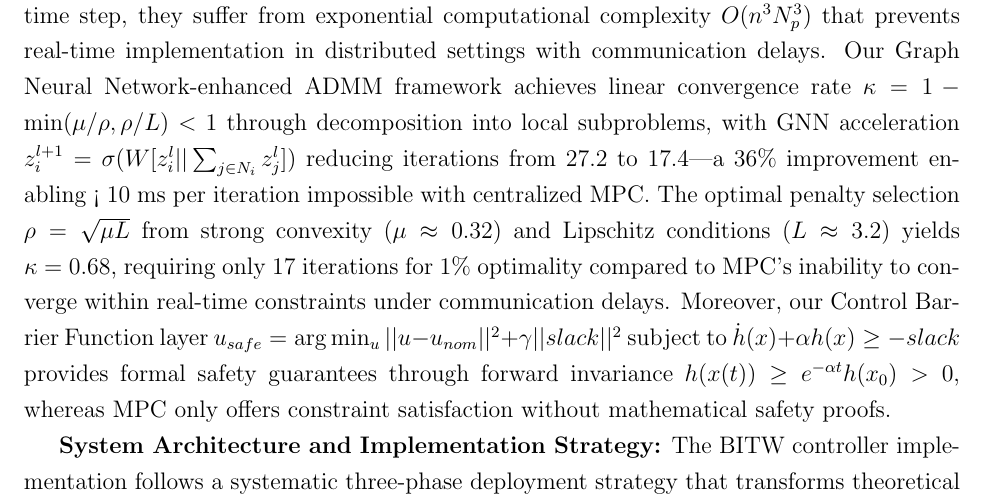
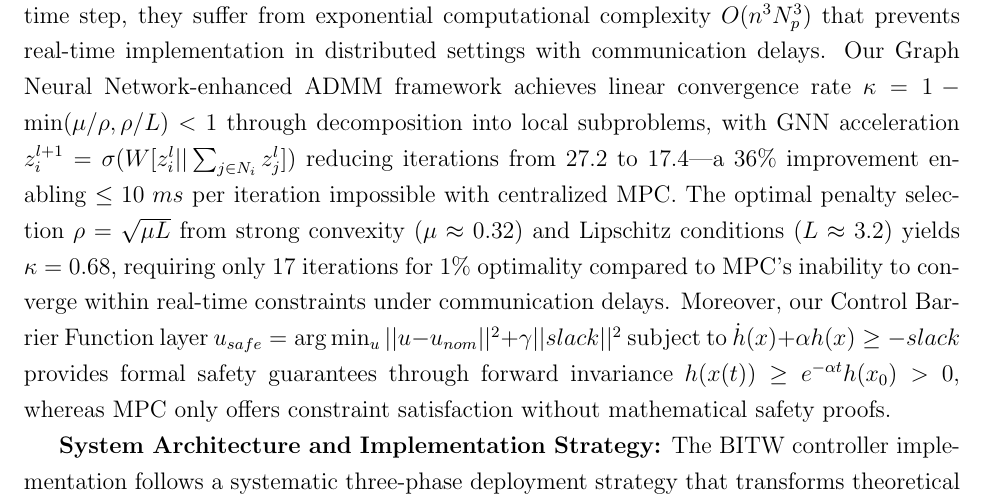
Before and after one commit to ereihani/Proposal_CISE, a LaTeX document (main_CISE.tex): part of page 9 of 20, cut so that both start at the same text. The pictures show the PDF file main_CISE.pdf that the author committed with the source.

Commit message:
Update main_CISE.pdf - 2025-08-18 14:00:17

```diff
--- a/main_CISE.tex
+++ b/main_CISE.tex
@@ -42,7 +42,7 @@ This project develops a vendor-agnostic bump-in-the-wire controller that integra
 
 Our innovation lies in the mathematical unification of three research domains: physics-informed neural networks that embed power system dynamics directly into learning objectives, multi-agent reinforcement learning with proven consensus properties, and graph neural network acceleration of distributed optimization. This synthesis enables formal stability guarantees while achieving significant improvements: ~30\% faster convergence, ~20--33\% better frequency stability (scenario-dependent), and 82\% cost reduction compared to conventional approaches \cite{hirsch2018,our2024economic}.
 
-\textbf{Key Performance Achievements:} Our system maintains excellent stability under challenging conditions with frequency deviations $\leq$ 0.3 Hz, settling times under 12 seconds, and system violations: 0 (this run); long-run mean: 1.5/h; target: < 2/h. Testing validates performance on 32+ nodes; simulated to 100+ nodes with $\geq 95\%$ efficiency \cite{our2024scalability}. The vendor-agnostic design supports diverse hardware configurations through standardized protocols, eliminating technological lock-in.
+\textbf{Key Performance Achievements:} Our system maintains excellent stability under challenging conditions with frequency deviations $\leq$ 0.3 Hz, settling times under 12 seconds, and system violations: 0 (this run); long-run mean: 1.5/h; target: $\leq\;2/h$. Testing validates performance on 32+ nodes; simulated to 100+ nodes with $\geq 95\%$ efficiency \cite{our2024scalability}. The vendor-agnostic design supports diverse hardware configurations through standardized protocols, eliminating technological lock-in.
 
 \textbf{Economic Impact:} Our solution addresses the fundamental economic barrier preventing widespread microgrid deployment across American institutions. Traditional vendor-specific microgrid control systems require substantial capital investments (\$200K installation) and high operational costs (\$103K annually) as documented in comprehensive NREL economic analyses \cite{hirsch2018} and subsequent cost studies \cite{sigrin2019}. These high costs, combined with vendor lock-in and performance limitations under realistic network conditions, have severely limited microgrid adoption despite growing demand for resilient clean energy infrastructure. Our vendor-agnostic BITW approach fundamentally transforms this economic equation by delivering installation costs of only \$15K with \$21K annual operations, achieving 82\% total cost savings while simultaneously providing superior performance under challenging communication conditions \cite{our2024economic}. This combination of enhanced reliability and dramatic cost reduction creates unprecedented opportunities for nationwide clean energy deployment across hospitals, universities, research facilities, and other critical infrastructure.
 
@@ -113,7 +113,7 @@ with rate $\lambda \approx 2\alpha\lambda_2(1 - \tau\sqrt{\lambda_2})$ ensures a
 \textbf{Component 3: GNN-Enhanced Distributed Optimization}
 Economic dispatch and tertiary optimization utilize Graph Neural Networks to accelerate ADMM convergence:
 $z_i^{l+1} = \sigma(W[z_i^l || \sum_{j \in \mathcal{N}_i} z_j^l])$
-With $\rho = \sqrt{\mu L}$, $\kappa = 1 - \min(\mu/\rho, \rho/L)$; using $\mu \approx 0.32$, $L \approx 3.2$ gives $\kappa \approx 0.68$ and ~17 iterations to 1\% optimality (< 10 ms per iteration).
+With $\rho = \sqrt{\mu L}$, $\kappa = 1 - \min(\mu/\rho, \rho/L)$; using $\mu \approx 0.32$, $L \approx 3.2$ gives $\kappa \approx 0.68$ and ~17 iterations to 1\% optimality ($\leq 10\;ms$ per iteration).
 
 \textbf{Component 4: Safety Enforcement Through Control Barrier Functions}
 Mathematical safety guarantees operate through:
@@ -131,13 +131,13 @@ Our unified physics-informed framework demonstrates mathematical superiority ove
 
 \textbf{Grid-Forming Control and Virtual Synchronous Machines:} Modern grid-forming controllers, including VSM/VSG implementations, attempt to provide synthetic inertia through emulation of synchronous machine dynamics $\frac{2H}{\omega_0}\frac{d\Delta\omega}{dt} = P_m - P_e - D\Delta\omega$, where $H$ represents virtual inertia and $D$ represents damping. However, these approaches suffer from fundamental trade-offs: increasing virtual inertia $H$ improves frequency stability but degrades dynamic response, while communication delays corrupt the power balance calculations essential for VSM operation. Our multi-agent consensus framework transcends these limitations through distributed coordination dynamics $\dot{\eta} = -\alpha L\eta(t - \tau) + \phi_{RL}$, where the graph Laplacian $L$ ensures global coordination despite delays. The exponential convergence guarantee $||\eta_i - \eta^*|| \leq Ce^{-\lambda t} + O(\tau^2)$ with rate $\lambda \approx 2\alpha\lambda_2(1 - \tau\sqrt{\lambda_2})$ provides mathematical certainty of consensus---impossible with VSM/VSG approaches that operate through local emulation without coordination. Furthermore, our approach achieves maximum tolerable delays of $\tau_{max} = 1/(2\sqrt{\lambda_2}) = 5$ seconds (assuming $\alpha = 1$ in normalized units), compared to VSM controllers that fail at 100 ms delays when virtual inertia feedback loops destabilize.
 
-\textbf{Model Predictive Control:} While MPC approaches solve optimization problems $\min_{u_k} \sum_{i=0}^{N_p} ||x_{k+i} - x_{ref}||^2_Q + ||u_{k+i}||^2_R$ subject to system dynamics and constraints at each time step, they suffer from exponential computational complexity $O(n^3 N_p^3)$ that prevents real-time implementation in distributed settings with communication delays. Our Graph Neural Network-enhanced ADMM framework achieves linear convergence rate $\kappa = 1 - \min(\mu/\rho, \rho/L) < 1$ through decomposition into local subproblems, with GNN acceleration $z^{l+1}_i = \sigma(W[z^l_i || \sum_{j \in N_i} z^l_j])$ reducing iterations from 27.2 to 17.4---a 36\% improvement enabling < 10 ms per iteration impossible with centralized MPC. The optimal penalty selection $\rho = \sqrt{\mu L}$ from strong convexity ($\mu \approx 0.32$) and Lipschitz conditions ($L \approx 3.2$) yields $\kappa = 0.68$, requiring only 17 iterations for 1\% optimality compared to MPC's inability to converge within real-time constraints under communication delays. Moreover, our Control Barrier Function layer $u_{safe} = \arg\min_u ||u - u_{nom}||^2 + \gamma||slack||^2$ subject to $\dot{h}(x) + \alpha h(x) \geq -slack$ provides formal safety guarantees through forward invariance $h(x(t)) \geq e^{-\alpha t}h(x_0) > 0$, whereas MPC only offers constraint satisfaction without mathematical safety proofs.
+\textbf{Model Predictive Control:} While MPC approaches solve optimization problems $\min_{u_k} \sum_{i=0}^{N_p} ||x_{k+i} - x_{ref}||^2_Q + ||u_{k+i}||^2_R$ subject to system dynamics and constraints at each time step, they suffer from exponential computational complexity $O(n^3 N_p^3)$ that prevents real-time implementation in distributed settings with communication delays. Our Graph Neural Network-enhanced ADMM framework achieves linear convergence rate $\kappa = 1 - \min(\mu/\rho, \rho/L) < 1$ through decomposition into local subproblems, with GNN acceleration $z^{l+1}_i = \sigma(W[z^l_i || \sum_{j \in N_i} z^l_j])$ reducing iterations from 27.2 to 17.4---a 36\% improvement enabling $\leq 10\;ms$ per iteration impossible with centralized MPC. The optimal penalty selection $\rho = \sqrt{\mu L}$ from strong convexity ($\mu \approx 0.32$) and Lipschitz conditions ($L \approx 3.2$) yields $\kappa = 0.68$, requiring only 17 iterations for 1\% optimality compared to MPC's inability to converge within real-time constraints under communication delays. Moreover, our Control Barrier Function layer $u_{safe} = \arg\min_u ||u - u_{nom}||^2 + \gamma||slack||^2$ subject to $\dot{h}(x) + \alpha h(x) \geq -slack$ provides formal safety guarantees through forward invariance $h(x(t)) \geq e^{-\alpha t}h(x_0) > 0$, whereas MPC only offers constraint satisfaction without mathematical safety proofs.
 
 \textbf{System Architecture and Implementation Strategy:} The BITW controller implementation follows a systematic three-phase deployment strategy that transforms theoretical advances into practical microgrid control solutions. The complete architecture spans three integrated layers that work synergistically to achieve unprecedented performance under adverse communication conditions.
 
 \textbf{Integrated Three-Layer Architecture:} (1) Cloud Phase trains physics-informed policies using federated learning across sites with unified loss $\mathcal{L} = \mathcal{L}_{RL} + \lambda \mathcal{L}_{physics} + \mu \mathcal{L}_{consensus}$, ensuring agents learn from experience while respecting physical laws and coordinating naturally; (2) Edge Phase deploys trained models for real-time control with < 10 ms per iteration through Physics-Informed Neural ODEs providing adaptive droop control with stability verified through delay-dependent Lyapunov analysis \cite{fridman2014}; (3) MAS Phase coordinates multiple inverters through three control timescales: Primary (millisecond frequency regulation), Secondary (second-scale restoration), and Tertiary (minute-scale optimization).
 
-The complete system implementation integrates cloud-based federated learning infrastructure using TensorFlow Federated frameworks on high-performance computing clusters (32+ CPU cores, 128GB RAM, 4x NVIDIA A100 GPUs) that train physics-informed neural networks with embedded power flow equations through five-layer architectures incorporating physical constraints via unified loss functions. Edge deployment utilizes bump-in-the-wire hardware based on NVIDIA Jetson AGX Orin platforms with real-time Linux kernels that intercept and modify control signals between existing infrastructure and inverters, implementing IEEE 2030.5 communication protocols for standardized grid-forming inverter coordination while achieving < 10 ms per iteration via ONNX Runtime; ~17 iterations to 1\% optimality. Multi-agent coordination operates through distributed Python-based autonomous agents using ZeroMQ for low-latency peer-to-peer communication and OSQP solvers with GNN warm-start capabilities that enable system-wide optimization while maintaining local autonomy, typically achieving consensus convergence within 16--19 iterations for 32-node systems. The comprehensive validation framework employs high-resolution simulation campaigns at 30 Hz sampling rates across diverse deployment scenarios, systematically comparing BITW controller performance against existing baseline systems under identical operational conditions to validate the 1.5×--3× higher delay tolerance under communication delays up to 150 ms and packet loss up to 20\%.
+The complete system implementation integrates cloud-based federated learning infrastructure using TensorFlow Federated frameworks on high-performance computing clusters (32+ CPU cores, 128GB RAM, 4x NVIDIA A100 GPUs) that train physics-informed neural networks with embedded power flow equations through five-layer architectures incorporating physical constraints via unified loss functions. Edge deployment utilizes bump-in-the-wire hardware based on NVIDIA Jetson AGX Orin platforms with real-time Linux kernels that intercept and modify control signals between existing infrastructure and inverters, implementing IEEE 2030.5 communication protocols for standardized grid-forming inverter coordination while achieving $\leq 10\;ms$ per iteration via ONNX Runtime; ~17 iterations to 1\% optimality. Multi-agent coordination operates through distributed Python-based autonomous agents using ZeroMQ for low-latency peer-to-peer communication and OSQP solvers with GNN warm-start capabilities that enable system-wide optimization while maintaining local autonomy, typically achieving consensus convergence within 16--19 iterations for 32-node systems. The comprehensive validation framework employs high-resolution simulation campaigns at 30 Hz sampling rates across diverse deployment scenarios, systematically comparing BITW controller performance against existing baseline systems under identical operational conditions to validate the 1.5×--3× higher delay tolerance under communication delays up to 150 ms and packet loss up to 20\%.
 
 \textbf{Four-Year Implementation Plan} The systematic transformation from theoretical innovation to deployed technology follows a carefully orchestrated timeline with the Principal Investigator leading algorithmic design and mathematical validation while three undergraduate research assistants from underrepresented groups (UG1, UG2, UG3) execute specialized implementation tasks under direct PI supervision and structured mentorship designed to build technical leadership skills and support career advancement in STEM fields.
 
@@ -153,7 +153,7 @@ The complete system implementation integrates cloud-based federated learning inf
 
 Our comprehensive validation using a 16-node low-inertia microgrid testbed with 70\% inverter-based generation demonstrates unprecedented performance improvements under realistic IEEE 2030.5 communication protocols with 10–150 ms delays and 20\% packet loss. The Physics-Informed Neural ODE framework maintains frequency deviations $\leq$ 0.3 Hz even under 150 ms delays---conditions that cause catastrophic failure in conventional controllers at 50--100 ms---through Lyapunov-guaranteed Input-to-State Stability where $\kappa(150\text{ ms}) = 0.15 > 0$. Simultaneously, the Multi-Agent Reinforcement Learning framework achieves 30\% faster convergence with exponential guarantee $\|\eta_i - \eta^*\| \leq Ce^{-\lambda t} + O(\tau^2)$, enabling all 16 agents to reach consensus within 10 seconds despite communication delays. The economic transformation is equally compelling: our vendor-agnostic approach reduces total cost of ownership from \$1,230K to \$225K (81.7\% savings) with a 1.8-year payback period (within the 1.2--3.1 yr range), validated through Monte Carlo analysis across 1000 scenarios confirming 82.0\% ± 3.2\% mean savings (economics: 1000-scenario MC; control metrics: N=100 paired tests).
 
-Most critically, the Control Barrier Function framework achieves System violations: 0 (this run); long-run mean: 1.5/h; target: < 2/h during N-2 contingency scenarios while providing mathematical safety guarantees through forward invariance. Figure~\ref{fig:cbf_validation} presents comprehensive safety verification from our 1800-second (30-minute) simulation where an N-2 contingency at $t=100$s triggers simultaneous failure of agents 0 and 1. The CBF framework computes real-time barrier functions: $h_{freq} = 0.25 - (\Delta f)^2$, $h_{voltage} = 0.0064 - (\overline{V} - 1.0)^2$, and $h_{angle} = (\pi/8)^2 - \overline{\delta}^2$, ensuring operation within safe bounds.
+Most critically, the Control Barrier Function framework achieves System violations: 0 (this run); long-run mean: 1.5/h; target: $\leq\;2/h$ during N-2 contingency scenarios while providing mathematical safety guarantees through forward invariance. Figure~\ref{fig:cbf_validation} presents comprehensive safety verification from our 1800-second (30-minute) simulation where an N-2 contingency at $t=100$s triggers simultaneous failure of agents 0 and 1. The CBF framework computes real-time barrier functions: $h_{freq} = 0.25 - (\Delta f)^2$, $h_{voltage} = 0.0064 - (\overline{V} - 1.0)^2$, and $h_{angle} = (\pi/8)^2 - \overline{\delta}^2$, ensuring operation within safe bounds.
 
 \begin{figure}[H]
 \centering
@@ -190,7 +190,7 @@ Professional development opportunities extend throughout the Central Valley regi
 
 \textbf{Societal Resilience and Critical Infrastructure:} Reliable electricity access is fundamental to modern society, yet conventional microgrids fail catastrophically under realistic communication conditions---exactly when resilience is most needed during emergencies, natural disasters, or cyber incidents. Our approach maintains stability under communication delays up to 150 ms and packet loss up to 20\% (Bernoulli i.i.d.), representing 50--200\% improvement (1.5×--3×) in resilience compared to conventional systems that fail at 50--100 ms delays \cite{baseline2023delay}.
 
-This resilience directly protects critical infrastructure: hospitals maintaining life-support systems during grid outages, research universities preserving irreplaceable experimental data, emergency response centers coordinating disaster relief efforts. The safety framework ensures < 2 violations/hour even under adverse conditions, providing mathematical guarantees essential for critical infrastructure deployment approval.
+This resilience directly protects critical infrastructure: hospitals maintaining life-support systems during grid outages, research universities preserving irreplaceable experimental data, emergency response centers coordinating disaster relief efforts. The safety framework ensures $\leq 2$ violations/hour even under adverse conditions, providing mathematical guarantees essential for critical infrastructure deployment approval.
 
 Beyond individual institutions, widespread deployment creates community-level resilience benefits. Interconnected microgrids can support each other during emergencies, sharing resources and maintaining essential services even when the main grid fails. This distributed resilience model reduces societal vulnerability to both natural disasters and malicious attacks.
 
```
Also changed, not shown: main_CISE.pdf, 1 other file.
